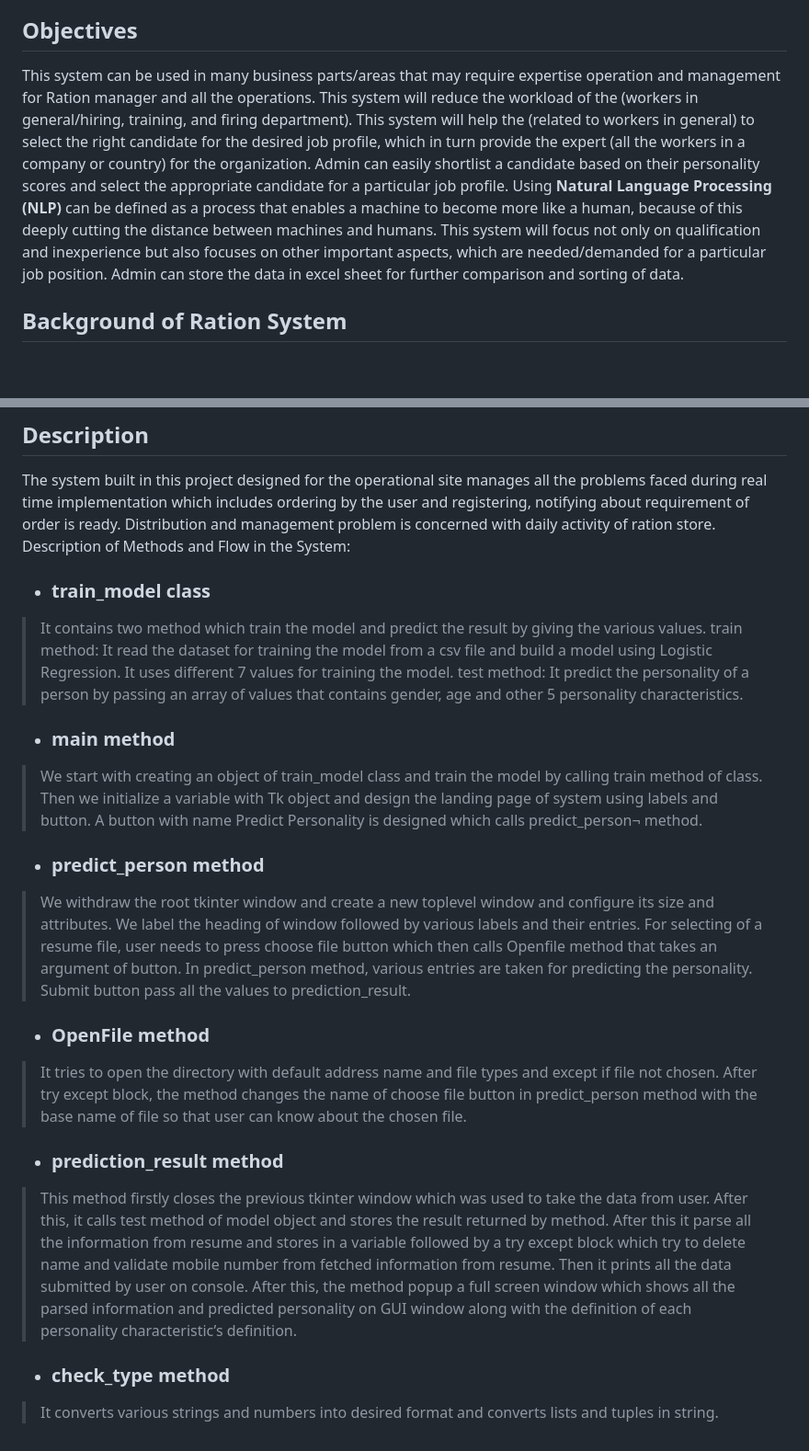
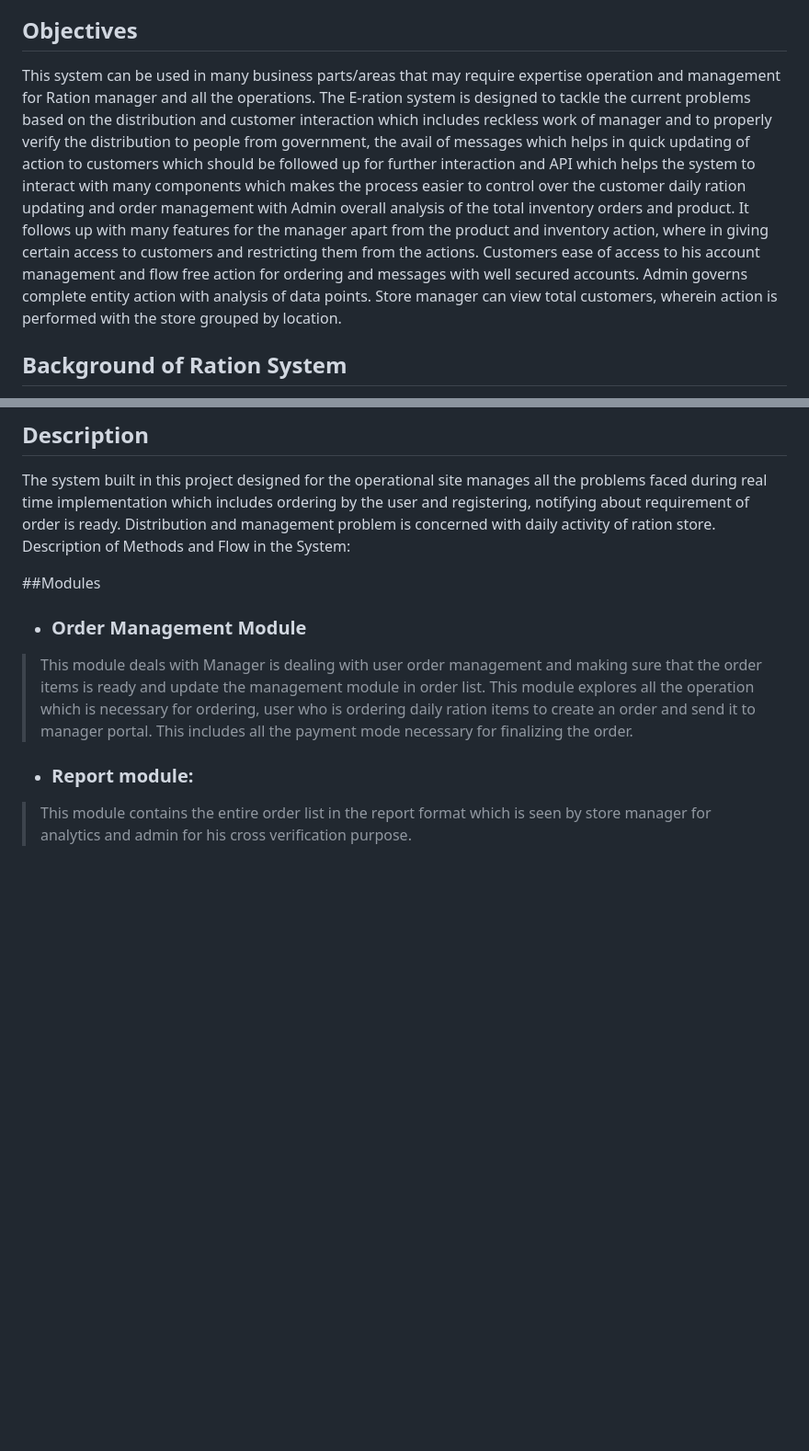
Before and after one commit to Prajwal2001532/E-Ration-System, a Markdown page: README.md, 2 parts joined by grey strips. Shown: that part at 92% size. Drawn GitHub-style; blank space fills up the shorter version.

```diff
--- a/README.md
+++ b/README.md
@@ -3,8 +3,11 @@
 A system that controls all the impoortant entity operation which includes the public with E-Ration Card purchasing cost-effective ration from his nearby Ration store managed by store manager. Admin adminsiters the overall store managers in different area and controls account access auhtority and multiple store relation actions.
 
 ## Objectives
-This system can be used in many business parts/areas that may require expertise operation and management for Ration manager and all the operations. This system will reduce the workload of the (workers in general/hiring, training, and firing department). This system will help the (related to workers in general) to select the right candidate for the desired job profile, which in turn provide the expert (all the workers in a company or country) for the organization. Admin can easily shortlist a candidate based on their personality scores and select the appropriate candidate for a particular job profile.
-Using **Natural Language Processing (NLP)** can be defined as a process that enables a machine to become more like a human, because of this deeply cutting the distance between machines and humans. This system will focus not only on qualification and inexperience but also focuses on other important aspects, which are needed/demanded for a particular job position. Admin can store the data in excel sheet for further comparison and sorting of data.
+This system can be used in many business parts/areas that may require expertise operation and management for Ration manager and all the operations. The E-ration system is designed to tackle the current problems based on the distribution and customer interaction which includes reckless work of manager and to properly verify the distribution to people from government, the avail of messages which helps in quick updating of action to customers which should be followed up for further interaction and API which helps the system to interact with many components which makes the process easier to control over the customer daily ration updating and order management with Admin overall analysis of the total inventory orders and product.
+It follows up with many features for the manager apart from the product and inventory action, where in giving certain access to customers and restricting them from the actions.
+Customers ease of access to his account management and flow free action for ordering and messages with well secured accounts.
+Admin governs complete entity action with analysis of data points. Store manager can view total customers, wherein action is performed with the store grouped by location.
+
 
 ## Background of Ration System
 The ***Traditional Ration System*** model is based on findings from several independent researchers, and it dates back to the late 1950s. But the model as we know it now began to take shape in the 1990s.
@@ -34,26 +37,13 @@ The ration system in the government scheme is only for applying Smart card, not
 The system built in this project designed for the operational site manages all the problems faced during real time implementation which includes ordering by the user and registering, notifying about requirement of order is ready. Distribution and management problem is concerned with daily activity of ration store.
 Description of Methods and Flow in the System:
 
-- ### train_model class
+##Modules
 
->It contains two method which train the model and predict the result by giving the various values.
-train method: It read the dataset for training the model from a csv file and build a model using Logistic Regression. It uses different 7 values for training the model.
-test method: It predict the personality of a person by passing an array of values that contains gender, age and other 5 personality characteristics.
+- ###  Order Management Module
 
-- ### main method
-
->We start with creating an object of train_model class and train the model by calling train method of class. Then we initialize a variable with Tk object and design the landing page of system using labels and button. A button with name Predict Personality is designed which calls predict_person¬ method.
+>This module deals with Manager is dealing with user order management and making sure that the order items is ready and update the management module in order list. This module explores all the operation which is necessary for ordering, user who is ordering daily ration items to create an order and send it to manager portal. This includes all the payment mode necessary for finalizing the order.
 
 
-- ### predict_person method
-> We withdraw the root tkinter window and create a new toplevel window and configure its size and attributes. We label the heading of window followed by various labels and their entries. For selecting of a resume file, user needs to press choose file button which then calls Openfile method that takes an argument of button. In predict_person method, various entries are taken for predicting the personality. Submit button pass all the values to prediction_result.
+- ### Report module:
 
-- ### OpenFile method
->It tries to open the directory with default address name and file types and except if file not chosen. After try except block, the method changes the name of choose file button in predict_person method with the base name of file so that user can know about the chosen file.
-
-- ### prediction_result method
->This method firstly closes the previous tkinter window which was used to take the data from user. After this, it calls test method of model object and stores the result returned by method. After this it parse all the information from resume and stores in a variable followed by a try except block which try to delete name and validate mobile number from fetched information from resume. Then it prints all the data submitted by user on console. After this, the method popup a full screen window which shows all the parsed information and predicted personality on GUI window along with the definition of each personality characteristic’s definition.
-
-- ### check_type method
-
->It converts various strings and numbers into desired format and converts lists and tuples in string.
+>This module contains the entire order list in the report format which is seen by store manager for analytics and admin for his cross verification purpose.
```
